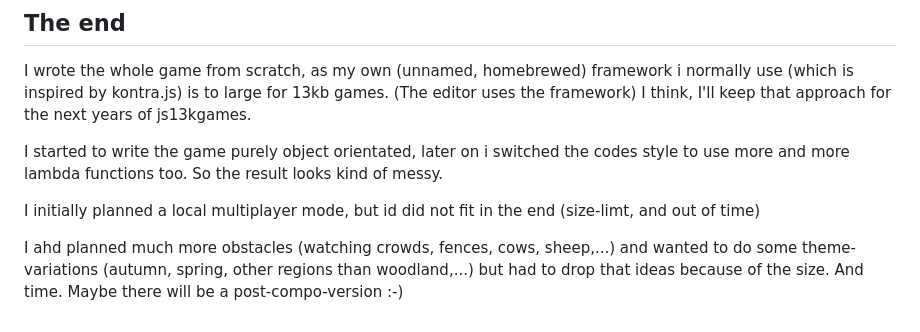
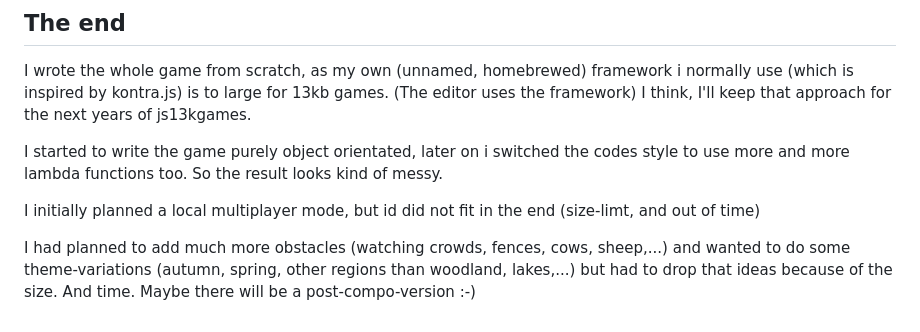
Before and after one commit to DerBenniBanni/js13k2023_witch_racing, a Markdown page: postmortem/README.md, the part around the change. Rendered like a GitHub page.

```diff
--- a/postmortem/README.md
+++ b/postmortem/README.md
@@ -99,4 +99,4 @@ I started to write the game purely object orientated, later on i switched the co
 
 I initially planned a local multiplayer mode, but id did not fit in the end (size-limt, and out of time)
 
-I ahd planned much more obstacles (watching crowds, fences, cows, sheep,...) and wanted to do some theme-variations (autumn, spring, other regions than woodland,...) but had to drop that ideas because of the size. And time. Maybe there will be a post-compo-version :-)
+I had planned to add much more obstacles (watching crowds, fences, cows, sheep,...) and wanted to do some theme-variations (autumn, spring, other regions than woodland, lakes,...) but had to drop that ideas because of the size. And time. Maybe there will be a post-compo-version :-)
```
